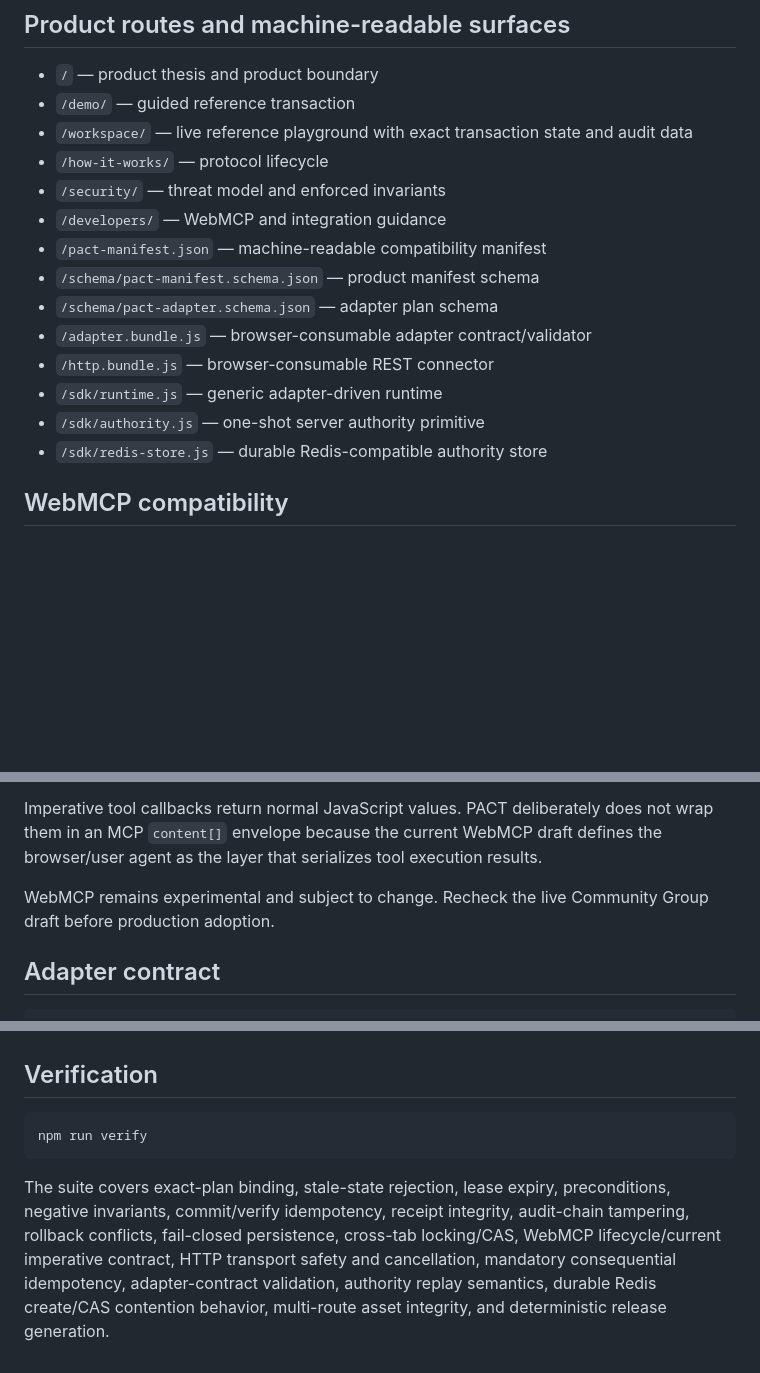
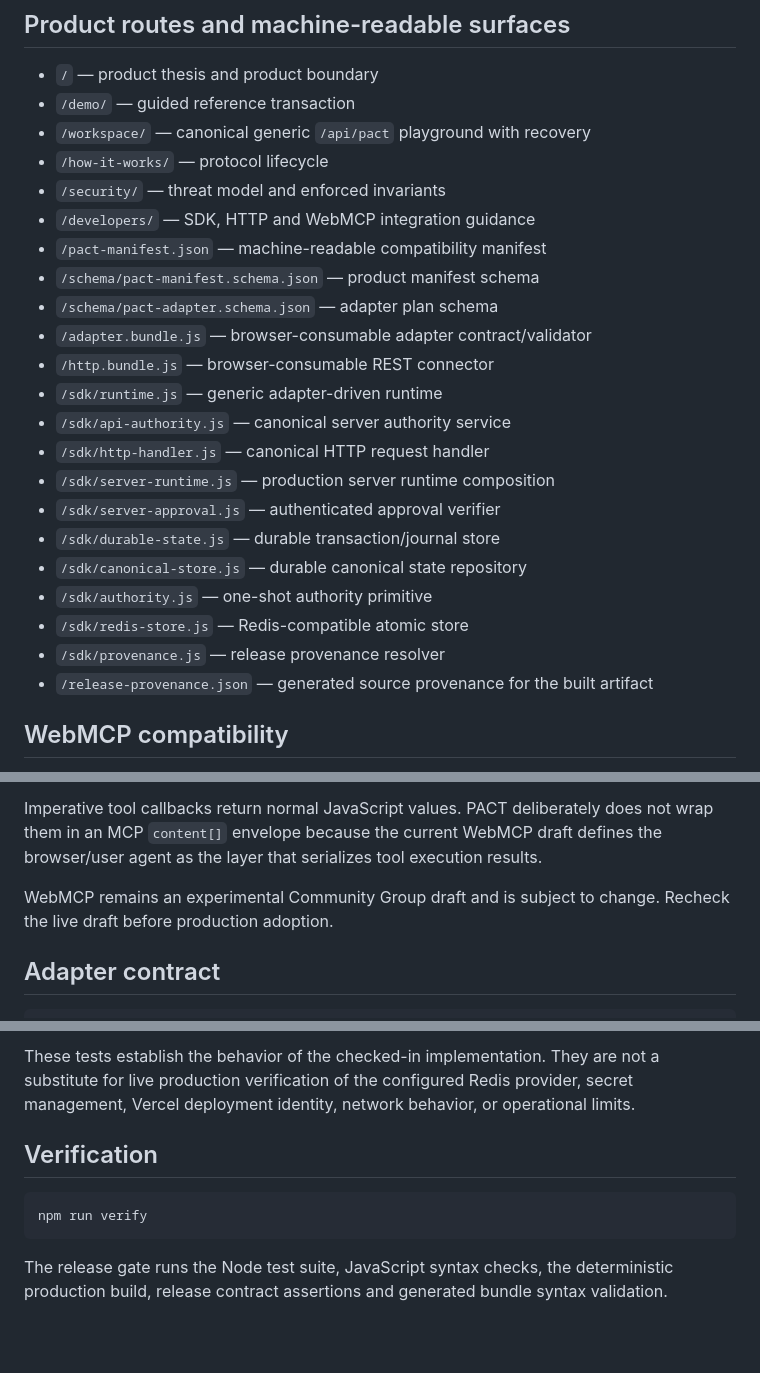
Before and after one commit to dharan1007/pact, a Markdown page: README.md, 3 parts joined by grey strips. Rendered like a GitHub page; blank space fills up the shorter version.

````diff
--- a/README.md
+++ b/README.md
@@ -23,18 +44,26 @@ Important boundary: the generic SDK and durable authority-store primitive are re
 
 - `/` — product thesis and product boundary
 - `/demo/` — guided reference transaction
-- `/workspace/` — live reference playground with exact transaction state and audit data
+- `/workspace/` — canonical generic `/api/pact` playground with recovery
 - `/how-it-works/` — protocol lifecycle
 - `/security/` — threat model and enforced invariants
-- `/developers/` — WebMCP and integration guidance
+- `/developers/` — SDK, HTTP and WebMCP integration guidance
 - `/pact-manifest.json` — machine-readable compatibility manifest
 - `/schema/pact-manifest.schema.json` — product manifest schema
 - `/schema/pact-adapter.schema.json` — adapter plan schema
 - `/adapter.bundle.js` — browser-consumable adapter contract/validator
 - `/http.bundle.js` — browser-consumable REST connector
 - `/sdk/runtime.js` — generic adapter-driven runtime
-- `/sdk/authority.js` — one-shot server authority primitive
-- `/sdk/redis-store.js` — durable Redis-compatible authority store
+- `/sdk/api-authority.js` — canonical server authority service
+- `/sdk/http-handler.js` — canonical HTTP request handler
+- `/sdk/server-runtime.js` — production server runtime composition
+- `/sdk/server-approval.js` — authenticated approval verifier
+- `/sdk/durable-state.js` — durable transaction/journal store
+- `/sdk/canonical-store.js` — durable canonical state repository
+- `/sdk/authority.js` — one-shot authority primitive
+- `/sdk/redis-store.js` — Redis-compatible atomic store
+- `/sdk/provenance.js` — release provenance resolver
+- `/release-provenance.json` — generated source provenance for the built artifact
 
 ## WebMCP compatibility
 
@@ -44,7 +73,7 @@ PACT does not emit a `consequentialHint` annotation because that field is not pa
 
 Imperative tool callbacks return normal JavaScript values. PACT deliberately does not wrap them in an MCP `content[]` envelope because the current WebMCP draft defines the browser/user agent as the layer that serializes tool execution results.
 
-WebMCP remains experimental and subject to change. Recheck the live Community Group draft before production adoption.
+WebMCP remains an experimental Community Group draft and is subject to change. Recheck the live draft before production adoption.
 
 ## Adapter contract
 
@@ -116,3 +181,4 @@ The connector refuses insecure remote HTTP origins; plain HTTP is accepted only
+These tests establish the behavior of the checked-in implementation. They are not a substitute for live production verification of the configured Redis provider, secret management, Vercel deployment identity, network behavior, or operational limits.
 
 ## Verification
 
@@ -120,4 +186,4 @@ The connector refuses insecure remote HTTP origins; plain HTTP is accepted only
 npm run verify
 ```
 
-The suite covers exact-plan binding, stale-state rejection, lease expiry, preconditions, negative invariants, commit/verify idempotency, receipt integrity, audit-chain tampering, rollback conflicts, fail-closed persistence, cross-tab locking/CAS, WebMCP lifecycle/current imperative contract, HTTP transport safety and cancellation, mandatory consequential idempotency, adapter-contract validation, authority replay semantics, durable Redis create/CAS contention behavior, multi-route asset integrity, and deterministic release generation.
+The release gate runs the Node test suite, JavaScript syntax checks, the deterministic production build, release contract assertions and generated bundle syntax validation.
````
Also changed, not shown: other parts of README.md (+92 -35 lines).
